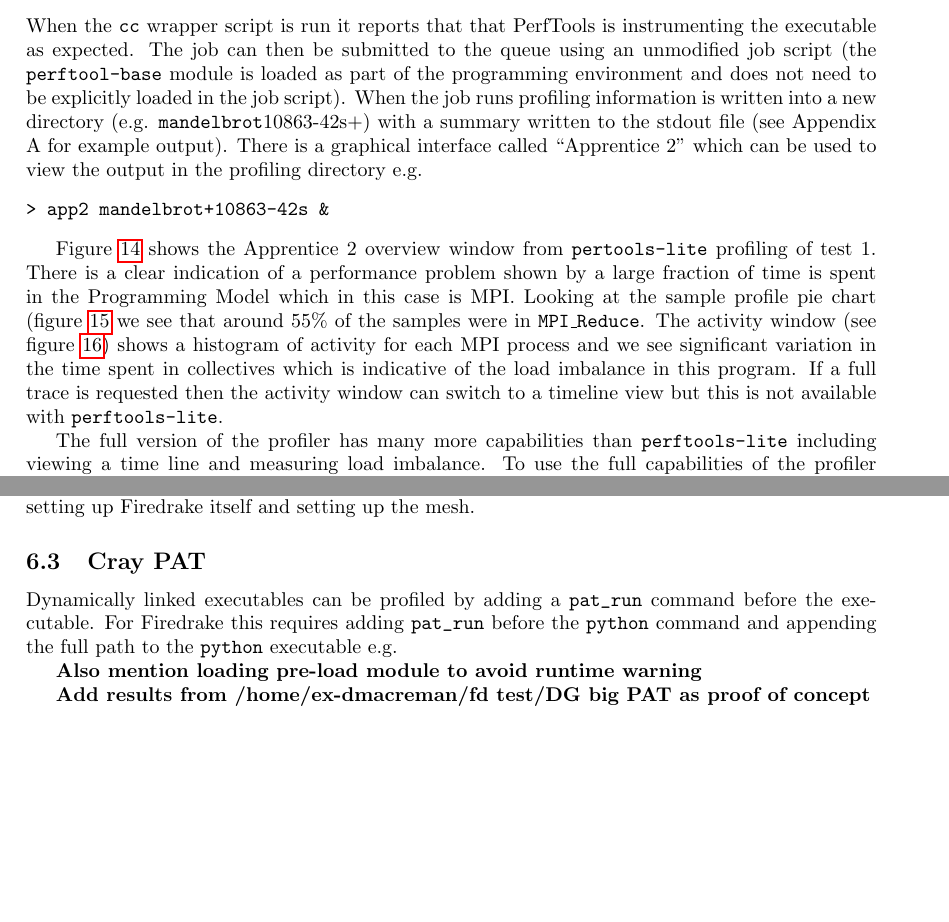
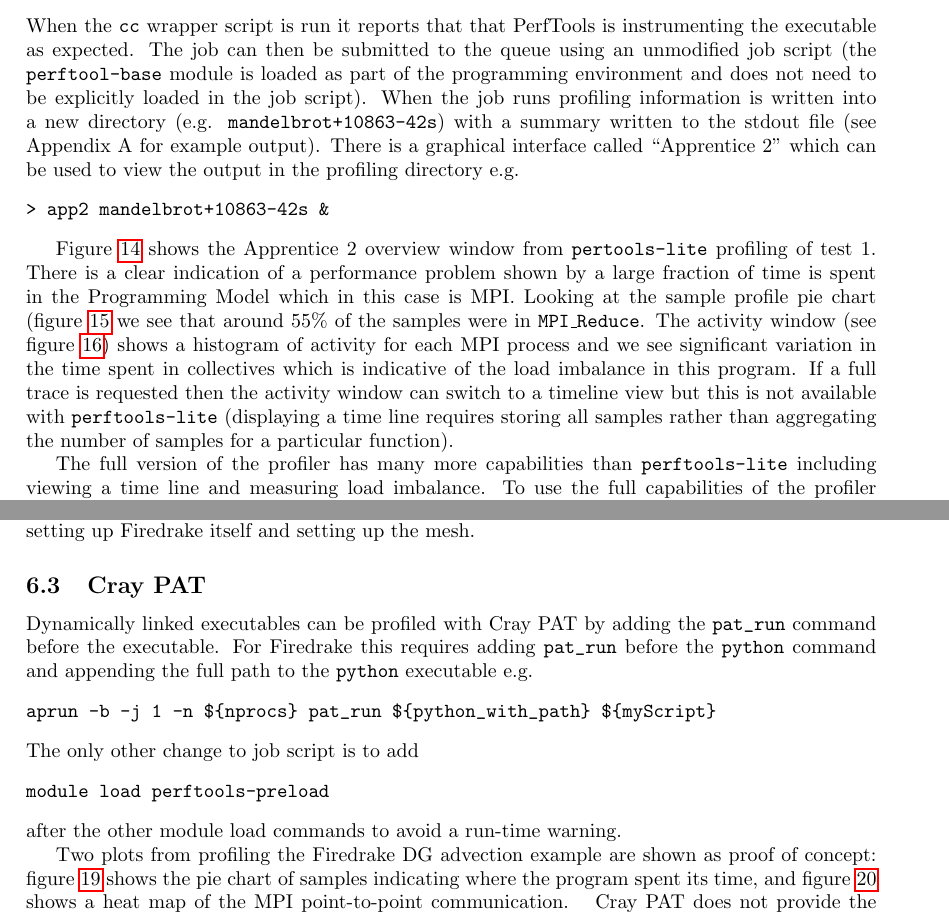
Before and after one commit to UniExeterRSE/APinTA, a LaTeX document (benchmarking/report/profiling.tex): two parts of pages 22 and 25 of 31 before the commit and two parts of pages 22 and 25 of 33 after it, joined at a grey line, cut so that both start at the same text, the shorter picture padded with empty space. Compiled offline with pdfLaTeX.

Commit message:
Add Cray PAT plots for DG advection example

```diff
--- a/benchmarking/report/profiling.tex
+++ b/benchmarking/report/profiling.tex
@@ -6,7 +6,8 @@
 \usepackage{geometry}
 \geometry{left=3.0truecm,right=3.0truecm,top=3.0truecm,bottom=3.0truecm}
 
-\author{David Acreman}
+\author{}
+\date{}
 \title{Profiling Firedrake for the APinTA-PDEs project}
 
 \begin{document}
@@ -365,7 +366,7 @@
 INFO: creating the PerfTools-instrumented executable 'mandelbrot' (lite-samples) ...OK
 \end{verbatim}
 When the \verb+cc+ wrapper script is run it reports that that PerfTools is instrumenting the executable as expected.
-The job can then be submitted to the queue using an unmodified job script (the \texttt{perftool-base} module is loaded as part of the programming environment and does not need to be explicitly loaded in the job script). When the job runs profiling information is written into a new directory (e.g. \verb+mandelbrot+10863-42s+) with a summary written to the stdout file (see Appendix A for example output). There is a graphical interface called ``Apprentice 2'' which can be used to view the output in the profiling directory e.g.
+The job can then be submitted to the queue using an unmodified job script (the \texttt{perftool-base} module is loaded as part of the programming environment and does not need to be explicitly loaded in the job script). When the job runs profiling information is written into a new directory (e.g. \verb|mandelbrot+10863-42s|) with a summary written to the stdout file (see Appendix A for example output). There is a graphical interface called ``Apprentice 2'' which can be used to view the output in the profiling directory e.g.
 \begin{verbatim}
 > app2 mandelbrot+10863-42s &
 \end{verbatim}
@@ -394,7 +395,7 @@
 \label{fig:app2_activity}
 \end{center}
 \end{figure}
-If a full trace is requested then the activity window can switch to a timeline view but this is not available with \texttt{perftools-lite}.
+If a full trace is requested then the activity window can switch to a timeline view but this is not available with \texttt{perftools-lite} (displaying a time line requires storing all samples rather than aggregating the number of samples for a particular function).
 
 The full version of the profiler has many more capabilities than \texttt{perftools-lite} including viewing a time line and measuring load imbalance. To use the full capabilities of the profiler the executable is build using the \verb+pat_build+ command, the executable is run, and the profiling information generated is processed using the \verb+pat_report+ command. One feature of particular interest to the project is the ability to re-order MPI ranks to minimise network traffic by placing frequently communicating processes on the same node which could be of particular relevance when combining spatial and temporal decompositions.
 
@@ -487,8 +488,14 @@
 
 \subsection{Cray PAT}
 
-Dynamically linked executables can be profiled by adding a \verb+pat_run+ command before the executable. For Firedrake this requires adding \verb+pat_run+ before the \verb+python+ command and appending the full path to the \verb+python+ executable e.g.
+Dynamically linked executables can be profiled with Cray PAT by adding the \verb+pat_run+ command before the executable. For Firedrake this requires adding \verb+pat_run+ before the \verb+python+ command and appending the full path to the \verb+python+ executable e.g.
+\begin{verbatim}
+aprun -b -j 1 -n ${nprocs} pat_run ${python_with_path} ${myScript}
+\end{verbatim}
+The only other change to job script is to add
+\begin{verbatim}
+module load perftools-preload
+\end{verbatim}
+after the other module load commands to avoid a run-time warning.
 
-\textbf{Also mention loading pre-load module to avoid runtime warning}
-
-\textbf{Add results from /home/ex-dmacreman/fd test/DG big PAT as proof of concept}
+Two plots from profiling the Firedrake DG advection example are shown as proof of concept: figure~\ref{fig:DG_PAT_pie} shows the pie chart of samples indicating where the program spent its time, and figure~\ref{fig:DG_PAT_heatmap} shows a heat map of the MPI point-to-point communication.
@@ -494,0 +507,3 @@
+\label{fig:DG_PAT_pie}
+\end{center}
+\end{figure}
@@ -495,3 +515,8 @@
+\label{fig:DG_PAT_heatmap}
+\end{center}
+\end{figure}
+Cray PAT does not provide the same level of line-by-line information as ARM MAP but can show MPI communication patterns (e.g. figure~\ref{fig:DG_PAT_heatmap})
+providing complimentary information.
 
 %%%%%%%%%%%%%%%%%%%%%%%%%%%%%%%%%%%%%%%%%%%%%%%%%%%%%%%%%%%%%%%%%%%%%%%%%%%%%%%%%%%%%%%%%%%%%%%%%%%%%%%%%%%%%%%%%%%%%%%%%%%%%%%%%%%%%%
 
```
Also changed, not shown: benchmarking/report/figures/DG_PAT1.png (added), benchmarking/report/figures/DG_PAT2.png (added), benchmarking/report/profiling.pdf, benchmarking/report/profiling.tex (20 more changed lines).
